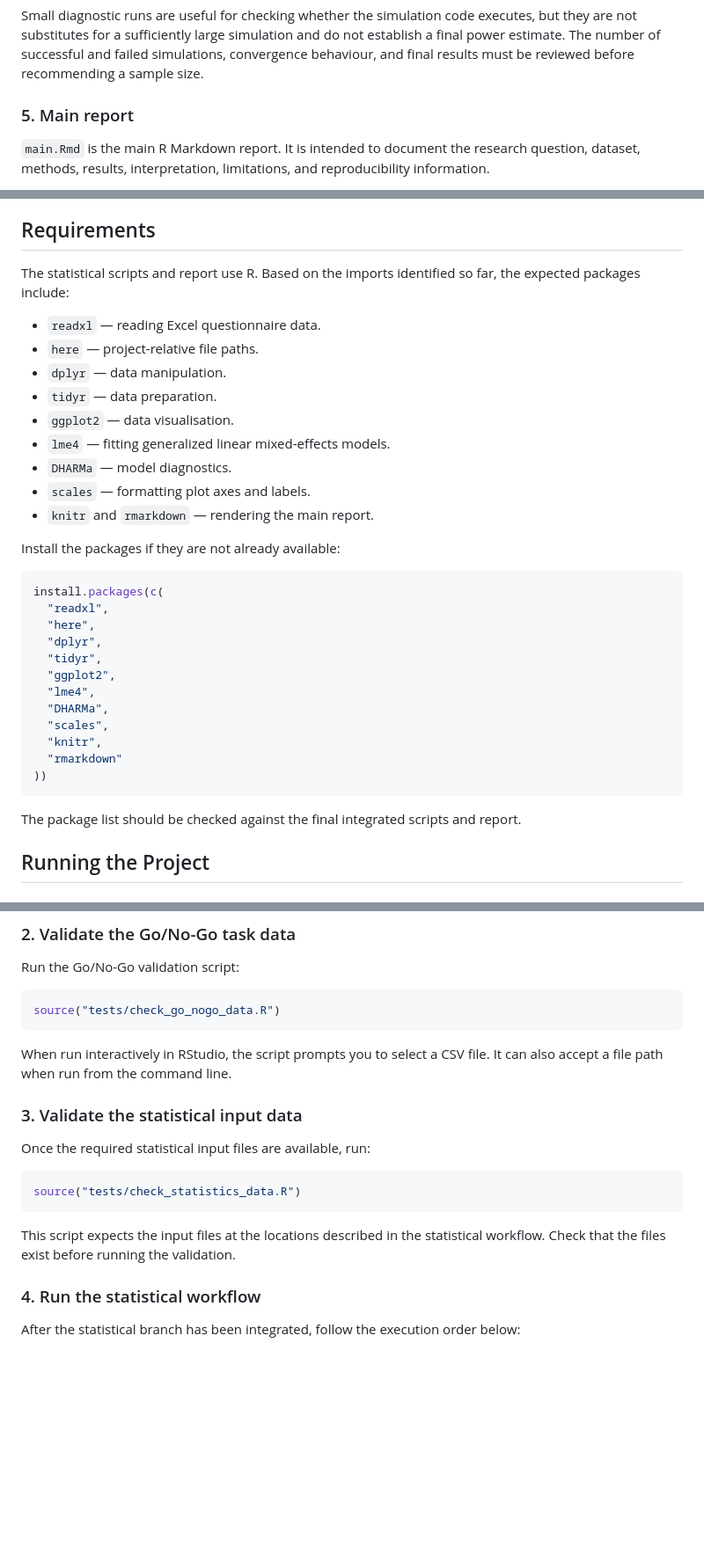
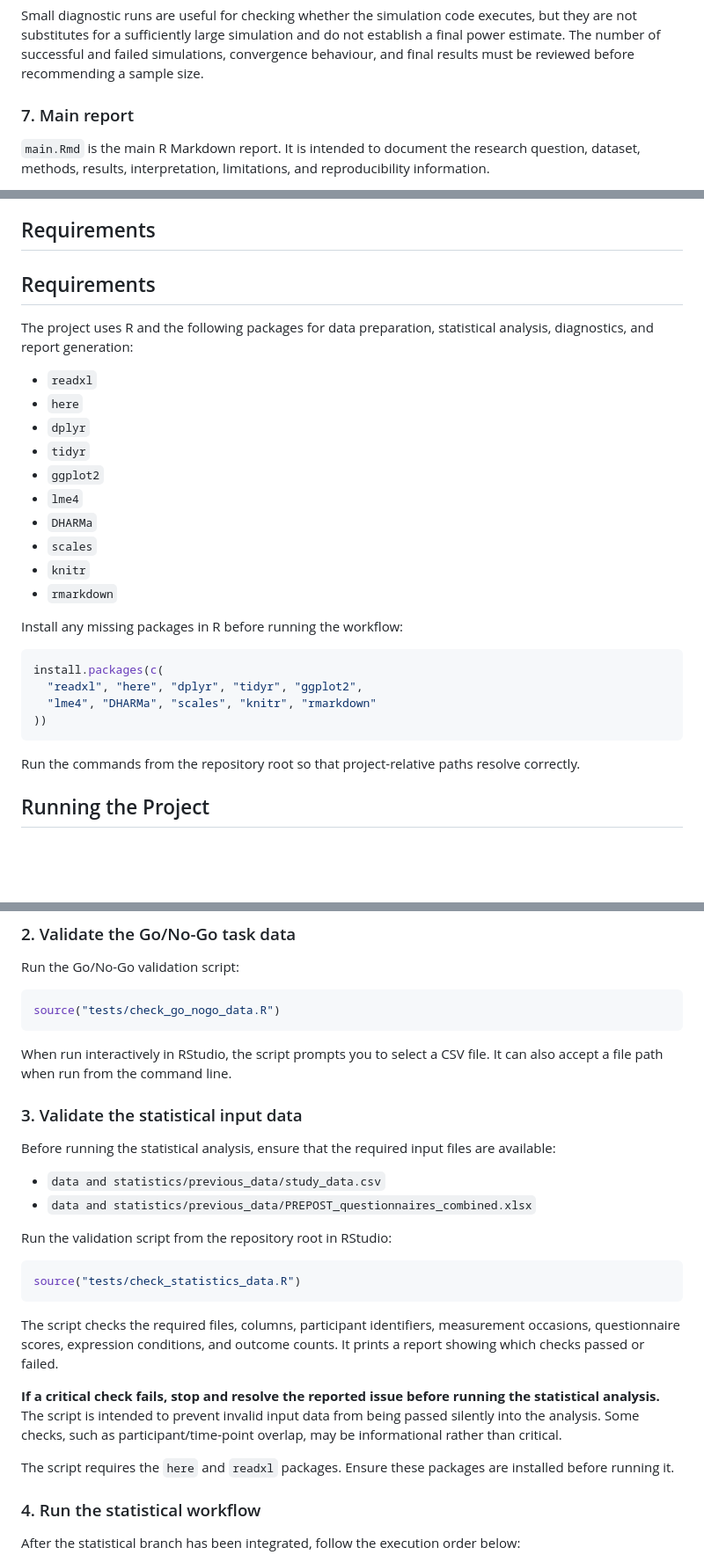
Before and after one commit to anuver314-byte/PIPS_Impulsivity, a Markdown page: README.md, 3 parts joined by grey strips. Shown at 88% size. Drawn GitHub-style; blank space fills up the shorter version.

````diff
--- a/README.md
+++ b/README.md
@@ -87,7 +128,7 @@ The simulation uses parameters estimated from the original binomial GLMM and doe
 
 Small diagnostic runs are useful for checking whether the simulation code executes, but they are not substitutes for a sufficiently large simulation and do not establish a final power estimate. The number of successful and failed simulations, convergence behaviour, and final results must be reviewed before recommending a sample size.
 
-### 5. Main report
+### 7. Main report
 
 `main.Rmd` is the main R Markdown report. It is intended to document the research question, dataset, methods, results, interpretation, limitations, and reproducibility information.
 
@@ -130,36 +171,32 @@ The second structure represents the intended statistical workflow, not a claim t
 
 ## Requirements
 
-The statistical scripts and report use R. Based on the imports identified so far, the expected packages include:
+## Requirements
 
-- `readxl` — reading Excel questionnaire data.
-- `here` — project-relative file paths.
-- `dplyr` — data manipulation.
-- `tidyr` — data preparation.
-- `ggplot2` — data visualisation.
-- `lme4` — fitting generalized linear mixed-effects models.
-- `DHARMa` — model diagnostics.
-- `scales` — formatting plot axes and labels.
-- `knitr` and `rmarkdown` — rendering the main report.
+The project uses R and the following packages for data preparation, statistical analysis, diagnostics, and report generation:
 
-Install the packages if they are not already available:
+- `readxl`
+- `here`
+- `dplyr`
+- `tidyr`
+- `ggplot2`
+- `lme4`
+- `DHARMa`
+- `scales`
+- `knitr`
+- `rmarkdown`
+
+Install any missing packages in R before running the workflow:
 
 ```r
 install.packages(c(
-  "readxl",
-  "here",
-  "dplyr",
-  "tidyr",
-  "ggplot2",
-  "lme4",
-  "DHARMa",
-  "scales",
-  "knitr",
-  "rmarkdown"
+  "readxl", "here", "dplyr", "tidyr", "ggplot2",
+  "lme4", "DHARMa", "scales", "knitr", "rmarkdown"
 ))
 ```
 
-The package list should be checked against the final integrated scripts and report.
+Run the commands from the repository root so that project-relative paths resolve correctly.
+
 
 ## Running the Project
 
@@ -177,15 +214,26 @@ source("tests/check_go_nogo_data.R")
 
 When run interactively in RStudio, the script prompts you to select a CSV file. It can also accept a file path when run from the command line.
 
+
 ### 3. Validate the statistical input data
 
-Once the required statistical input files are available, run:
+Before running the statistical analysis, ensure that the required input files are available:
+
+- `data and statistics/previous_data/study_data.csv`
+- `data and statistics/previous_data/PREPOST_questionnaires_combined.xlsx`
+
+Run the validation script from the repository root in RStudio:
 
 ```r
 source("tests/check_statistics_data.R")
 ```
 
-This script expects the input files at the locations described in the statistical workflow. Check that the files exist before running the validation.
+The script checks the required files, columns, participant identifiers, measurement occasions, questionnaire scores, expression conditions, and outcome counts. It prints a report showing which checks passed or failed.
+
+**If a critical check fails, stop and resolve the reported issue before running the statistical analysis.** The script is intended to prevent invalid input data from being passed silently into the analysis. Some checks, such as participant/time-point overlap, may be informational rather than critical.
+
+The script requires the `here` and `readxl` packages. Ensure these packages are installed before running it.
+
 
 ### 4. Run the statistical workflow
 
````
Also changed, not shown: other parts of README.md (+44 -3 lines).
